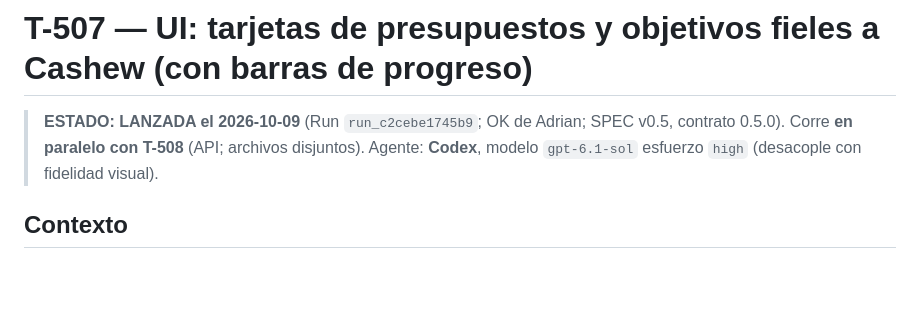
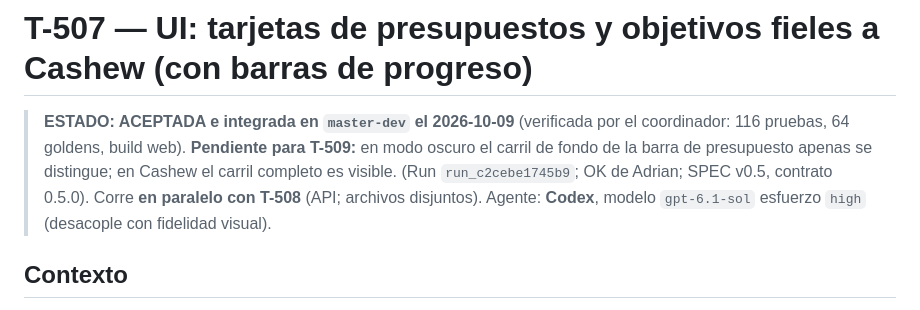
Before and after one commit to Adrian-asandym/Monetae, a Markdown page: docs/tasks/T-507-ui-budgets-goals-cards.md, the part around the change. Drawn GitHub-style; blank space fills up the shorter version.

Commit message:
docs: mark T-507 accepted
Co-Authored-By: Claude Opus 5.5 <noreply@anthropic.com>

```diff
--- a/docs/tasks/T-507-ui-budgets-goals-cards.md
+++ b/docs/tasks/T-507-ui-budgets-goals-cards.md
@@ -1,6 +1,6 @@
 # T-507 — UI: tarjetas de presupuestos y objetivos fieles a Cashew (con barras de progreso)
 
-> **ESTADO: LANZADA el 2026-10-09** (Run `run_c2cebe1745b9`; OK de Adrian; SPEC v0.5, contrato 0.5.0). Corre **en paralelo con T-508** (API; archivos disjuntos).
+> **ESTADO: ACEPTADA e integrada en `master-dev` el 2026-10-09** (verificada por el coordinador: 116 pruebas, 64 goldens, build web). **Pendiente para T-509:** en modo oscuro el carril de fondo de la barra de presupuesto apenas se distingue; en Cashew el carril completo es visible. (Run `run_c2cebe1745b9`; OK de Adrian; SPEC v0.5, contrato 0.5.0). Corre **en paralelo con T-508** (API; archivos disjuntos).
 > Agente: **Codex**, modelo `gpt-6.1-sol` esfuerzo `high` (desacople con fidelidad visual).
 
 ## Contexto
```
